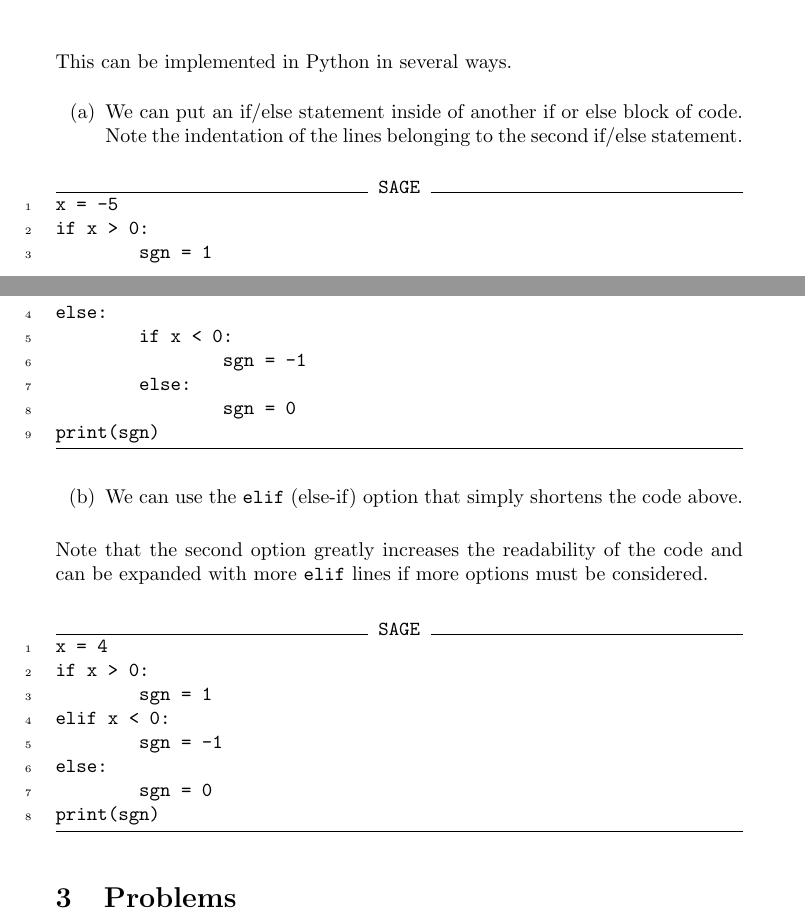
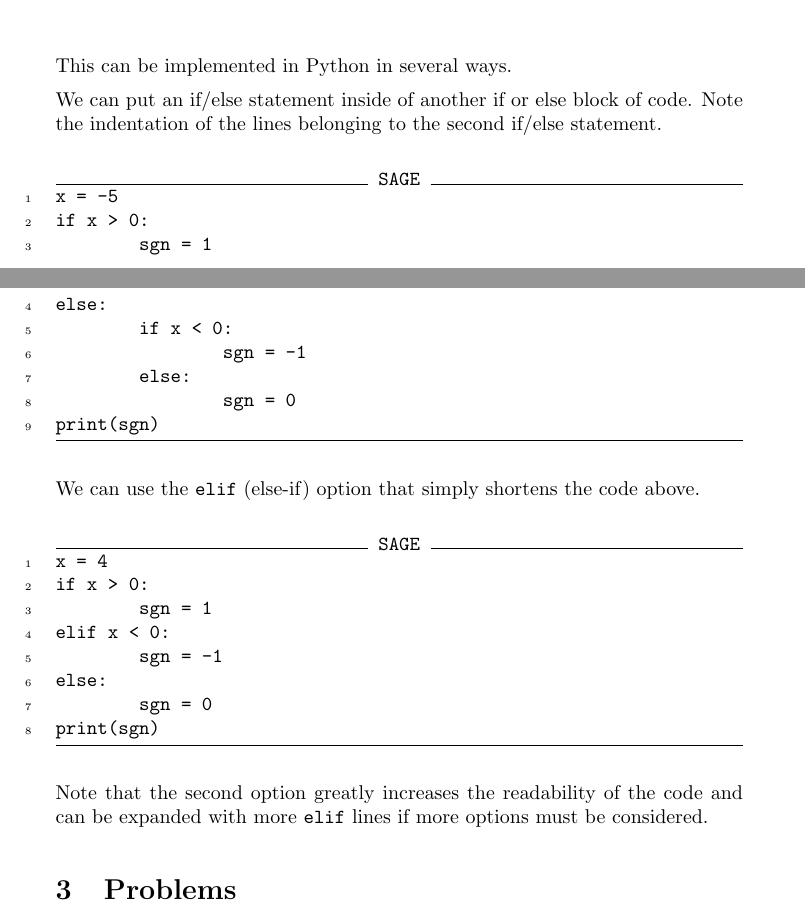
Before and after one commit to jathiel/Ximera-Xourses-NYCCT, a LaTeX document (Python/Ifelse.tex): two parts of pages 4 and 5 of 7, joined at a grey line, cut so that both start at the same text. Compiled offline with pdfLaTeX.

Commit message:
sagecell tests

```diff
--- a/Python/Ifelse.tex
+++ b/Python/Ifelse.tex
@@ -74,9 +74,7 @@ Let $sgn$ be the sign function. For any real number $x$, $sgn(x)$ is $+1$ if $x>
 
 This can be implemented in Python in several ways.
 
-\begin{enumerate}
-	\item We can put an if/else statement inside of another if or else block of code. Note the indentation of the lines belonging to the second if/else statement.
-\end{enumerate}
+We can put an if/else statement inside of another if or else block of code. Note the indentation of the lines belonging to the second if/else statement.
 
 \begin{sageCell}
 x = -5
@@ -90,11 +88,7 @@ else:
 print(sgn)
 \end{sageCell}
 
-\begin{enumerate}
-	\item[(b)] We can use the \verb|elif| (else-if) option that simply shortens the code above.
-\end{enumerate}
-
-Note that the second option greatly increases the readability of the code and can be expanded with more \verb|elif| lines if more options must be considered.
+We can use the \verb|elif| (else-if) option that simply shortens the code above.
 
 \begin{sageCell}
 x = 4
@@ -106,6 +100,8 @@ else:
         sgn = 0
 print(sgn)
 \end{sageCell}
+
+Note that the second option greatly increases the readability of the code and can be expanded with more \verb|elif| lines if more options must be considered.
 
 \section{Problems}
 
```
